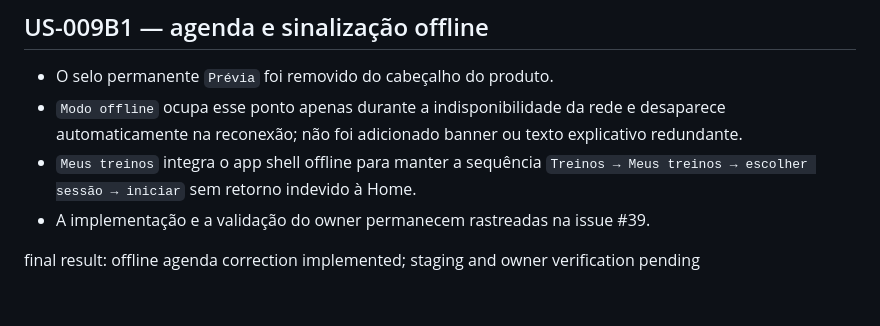
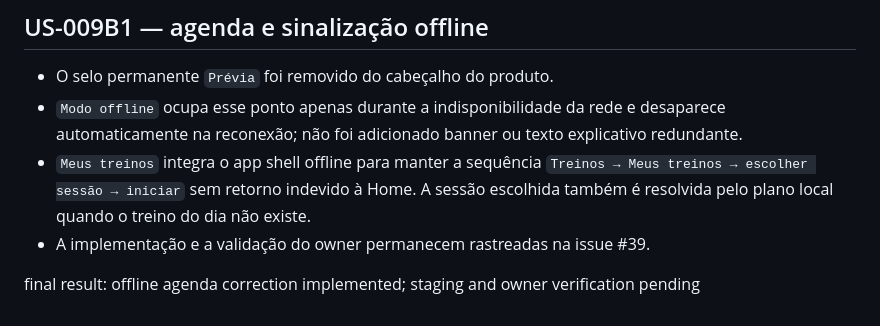
Before and after one commit to jukazilli/daygymm, a Markdown page: design-qa.md, the part around the change. Rendered like a GitHub page.

```diff
--- a/design-qa.md
+++ b/design-qa.md
@@ -119,7 +119,8 @@ final result: cold-open offline verified in staging; 30-minute physical proof pe
   explicativo redundante.
 - `Meus treinos` integra o app shell offline para manter a sequência
   `Treinos → Meus treinos → escolher sessão → iniciar` sem retorno indevido à
-  Home.
+  Home. A sessão escolhida também é resolvida pelo plano local quando o treino
+  do dia não existe.
 - A implementação e a validação do owner permanecem rastreadas na issue #39.
 
 final result: offline agenda correction implemented; staging and owner verification pending
```
Also changed, not shown: docs/data/training-client-outbox.md (+2 -0 lines).
